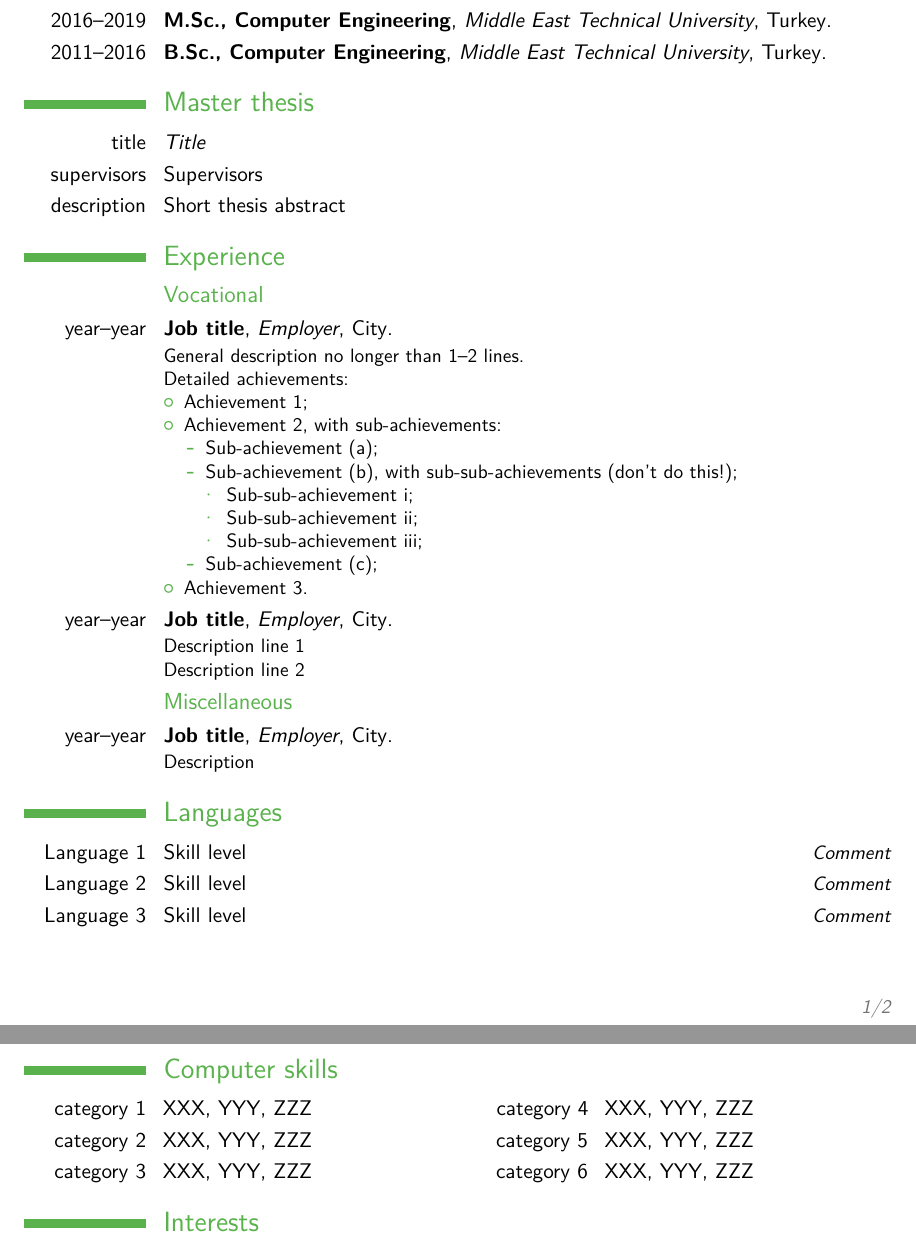
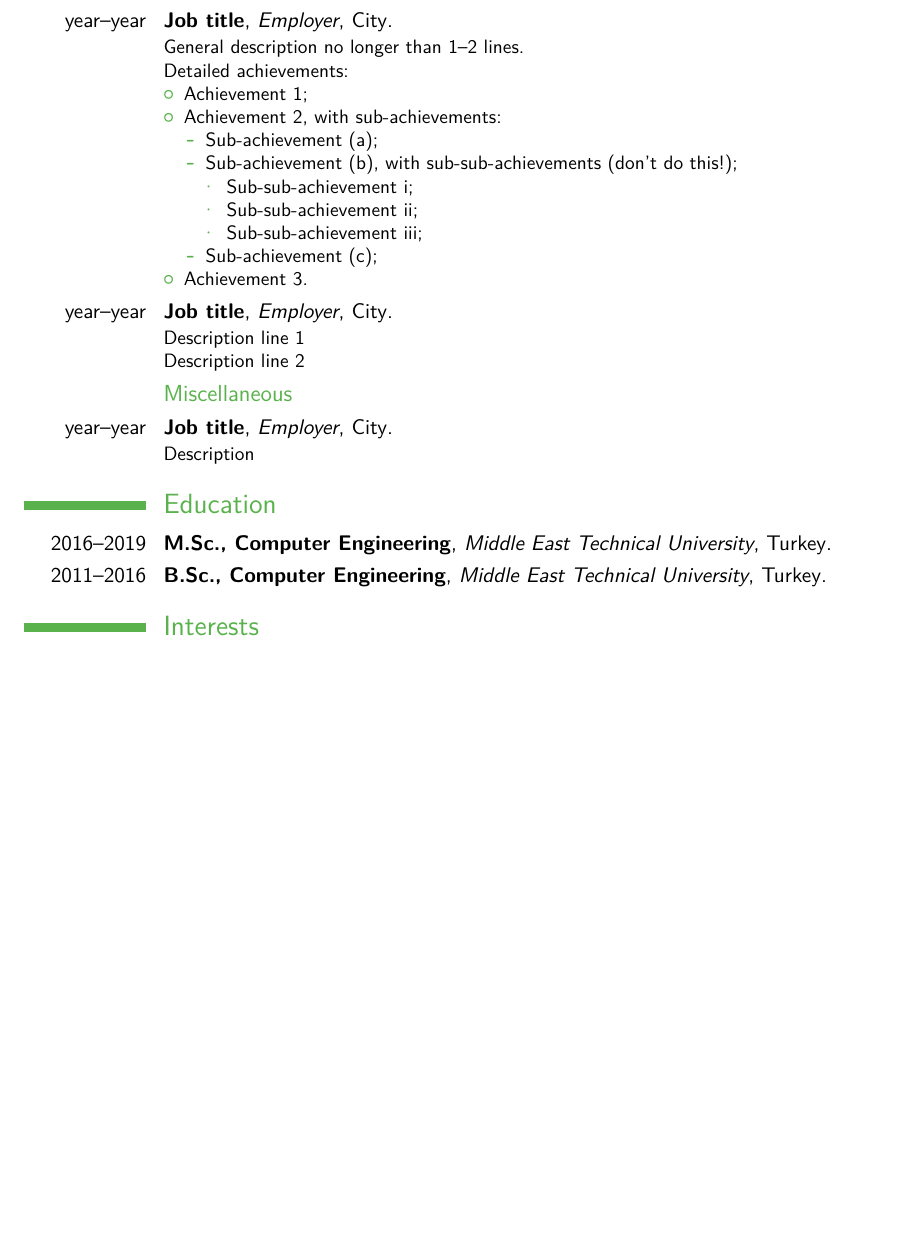
Before and after one commit to esrefozturk/resume, a LaTeX CV (resume.tex): two parts of pages 1 and 2 of 2 before the commit and part of page 1 of 2 after it, the two joined at a grey line, cut so that both start at the same text, the shorter picture padded with empty space. Compiled offline with pdfLaTeX; a LaTeX package or settings file that is missing is left out.

Commit message:
some reformatting

```diff
--- a/resume.tex
+++ b/resume.tex
@@ -53,16 +53,6 @@
 %-----       resume       ---------------------------------------------------------
 \makecvtitle
 
-\section{Education}
-%\cventry{year--year}{Degree}{Institution}{City}{\textit{Grade}}{Description}  % arguments 3 to 6 can be left empty
-\cventry{2016--2019}{M.Sc., Computer Engineering}{Middle East Technical University}{Turkey}{}{}
-\cventry{2011--2016}{B.Sc., Computer Engineering}{Middle East Technical University}{Turkey}{}{}
-
-\section{Master thesis}
-\cvitem{title}{\emph{Title}}
-\cvitem{supervisors}{Supervisors}
-\cvitem{description}{Short thesis abstract}
-
 \section{Experience}
 \subsection{Vocational}
 \cventry{year--year}{Job title}{Employer}{City}{}{General description no longer than 1--2 lines.\newline{}%
@@ -86,15 +76,27 @@
 \subsection{Miscellaneous}
 \cventry{year--year}{Job title}{Employer}{City}{}{Description}
 
-\section{Languages}
-\cvitemwithcomment{Language 1}{Skill level}{Comment}
-\cvitemwithcomment{Language 2}{Skill level}{Comment}
-\cvitemwithcomment{Language 3}{Skill level}{Comment}
+\section{Education}
+%\cventry{year--year}{Degree}{Institution}{City}{\textit{Grade}}{Description}  % arguments 3 to 6 can be left empty
+\cventry{2016--2019}{M.Sc., Computer Engineering}{Middle East Technical University}{Turkey}{}{}
+\cventry{2011--2016}{B.Sc., Computer Engineering}{Middle East Technical University}{Turkey}{}{}
 
-\section{Computer skills}
-\cvdoubleitem{category 1}{XXX, YYY, ZZZ}{category 4}{XXX, YYY, ZZZ}
-\cvdoubleitem{category 2}{XXX, YYY, ZZZ}{category 5}{XXX, YYY, ZZZ}
-\cvdoubleitem{category 3}{XXX, YYY, ZZZ}{category 6}{XXX, YYY, ZZZ}
+%\section{Master thesis}
+%\cvitem{title}{\emph{Title}}
+%\cvitem{supervisors}{Supervisors}
+%\cvitem{description}{Short thesis abstract}
+
+
+
+%\section{Languages}
+%\cvitemwithcomment{Language 1}{Skill level}{Comment}
+%\cvitemwithcomment{Language 2}{Skill level}{Comment}
+%\cvitemwithcomment{Language 3}{Skill level}{Comment}
+
+%\section{Computer skills}
+%\cvdoubleitem{category 1}{XXX, YYY, ZZZ}{category 4}{XXX, YYY, ZZZ}
+%\cvdoubleitem{category 2}{XXX, YYY, ZZZ}{category 5}{XXX, YYY, ZZZ}
+%\cvdoubleitem{category 3}{XXX, YYY, ZZZ}{category 6}{XXX, YYY, ZZZ}
 
 \section{Interests}
 \cvitem{hobby 1}{Description}
```
Also changed, not shown: resume.pdf, resume.tex (20 more changed lines).
